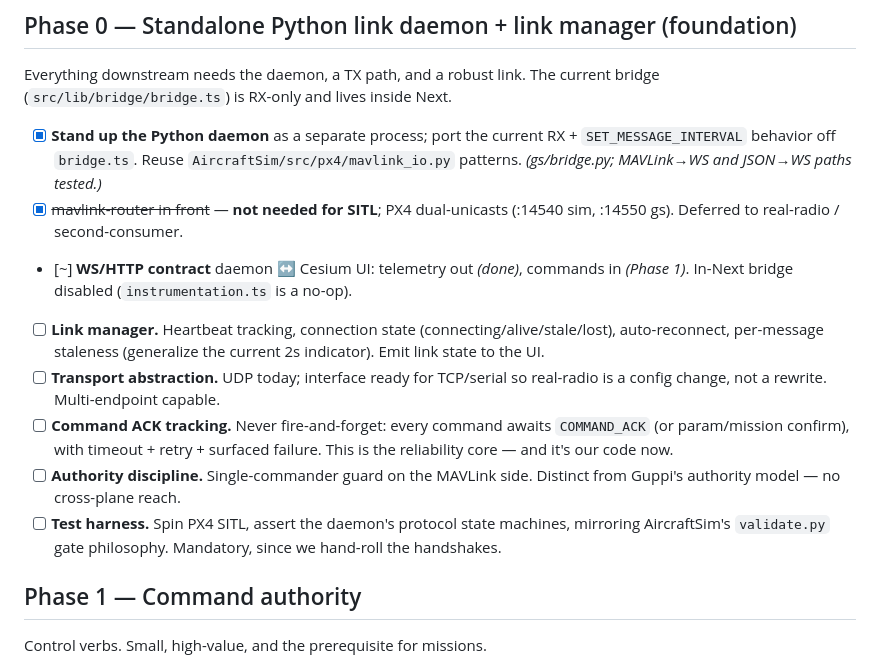
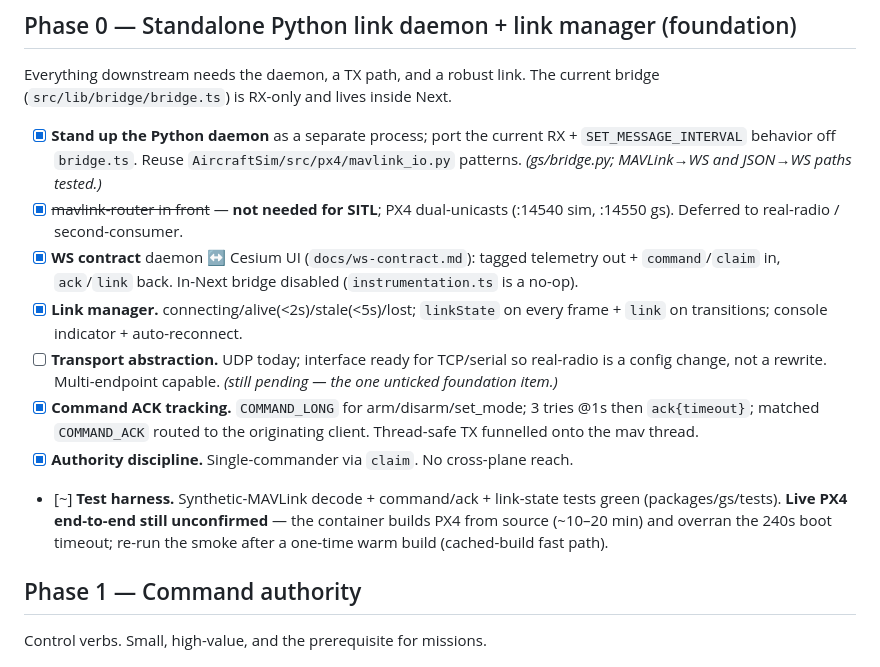
Before and after one commit to ezzatisawesome/Commandant, a Markdown page: docs/roadmap.md, the part around the change. GitHub-like rendering.

Commit message:
docs(roadmap): mark Phase 0 command/link items done; note live-PX4 gap

```diff
--- a/docs/roadmap.md
+++ b/docs/roadmap.md
@@ -91,21 +91,22 @@ bridge (`src/lib/bridge/bridge.ts`) is RX-only and lives inside Next.
       JSON→WS paths tested.)*
 - [x] ~~mavlink-router in front~~ — **not needed for SITL**; PX4 dual-unicasts
       (:14540 sim, :14550 gs). Deferred to real-radio / second-consumer.
-- [~] **WS/HTTP contract** daemon ↔ Cesium UI: telemetry out *(done)*, commands
-      in *(Phase 1)*. In-Next bridge disabled (`instrumentation.ts` is a no-op).
-- [ ] **Link manager.** Heartbeat tracking, connection state
-      (connecting/alive/stale/lost), auto-reconnect, per-message staleness
-      (generalize the current 2s indicator). Emit link state to the UI.
+- [x] **WS contract** daemon ↔ Cesium UI (`docs/ws-contract.md`): tagged
+      telemetry out + `command`/`claim` in, `ack`/`link` back. In-Next bridge
+      disabled (`instrumentation.ts` is a no-op).
+- [x] **Link manager.** connecting/alive(<2s)/stale(<5s)/lost; `linkState` on
+      every frame + `link` on transitions; console indicator + auto-reconnect.
 - [ ] **Transport abstraction.** UDP today; interface ready for TCP/serial so
       real-radio is a config change, not a rewrite. Multi-endpoint capable.
-- [ ] **Command ACK tracking.** Never fire-and-forget: every command awaits
-      `COMMAND_ACK` (or param/mission confirm), with timeout + retry + surfaced
-      failure. This is the reliability core — and it's our code now.
-- [ ] **Authority discipline.** Single-commander guard on the MAVLink side.
-      Distinct from Guppi's authority model — no cross-plane reach.
-- [ ] **Test harness.** Spin PX4 SITL, assert the daemon's protocol state
-      machines, mirroring AircraftSim's `validate.py` gate philosophy. Mandatory,
-      since we hand-roll the handshakes.
+      *(still pending — the one unticked foundation item.)*
+- [x] **Command ACK tracking.** `COMMAND_LONG` for arm/disarm/set_mode; 3 tries
+      @1s then `ack{timeout}`; matched `COMMAND_ACK` routed to the originating
+      client. Thread-safe TX funnelled onto the mav thread.
+- [x] **Authority discipline.** Single-commander via `claim`. No cross-plane reach.
+- [~] **Test harness.** Synthetic-MAVLink decode + command/ack + link-state tests
+      green (packages/gs/tests). **Live PX4 end-to-end still unconfirmed** — the
+      container builds PX4 from source (~10–20 min) and overran the 240s boot
+      timeout; re-run the smoke after a one-time warm build (cached-build fast path).
 
 ## Phase 1 — Command authority
 
```
